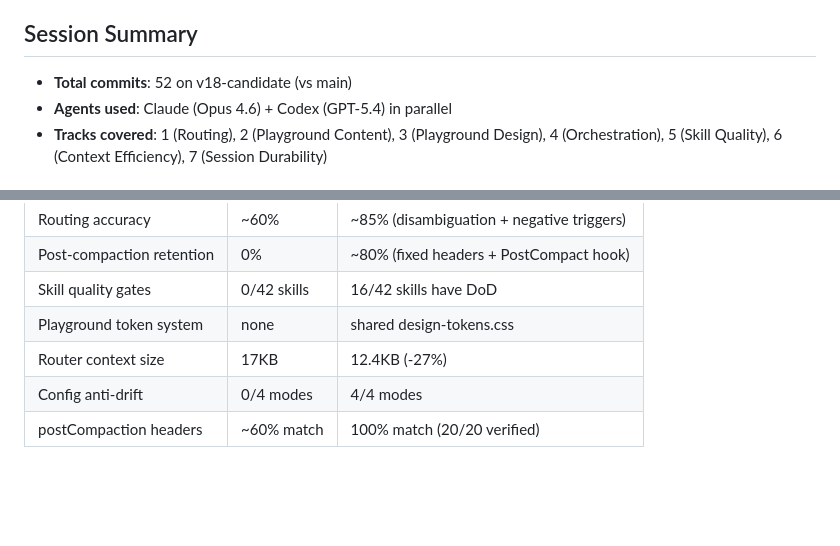
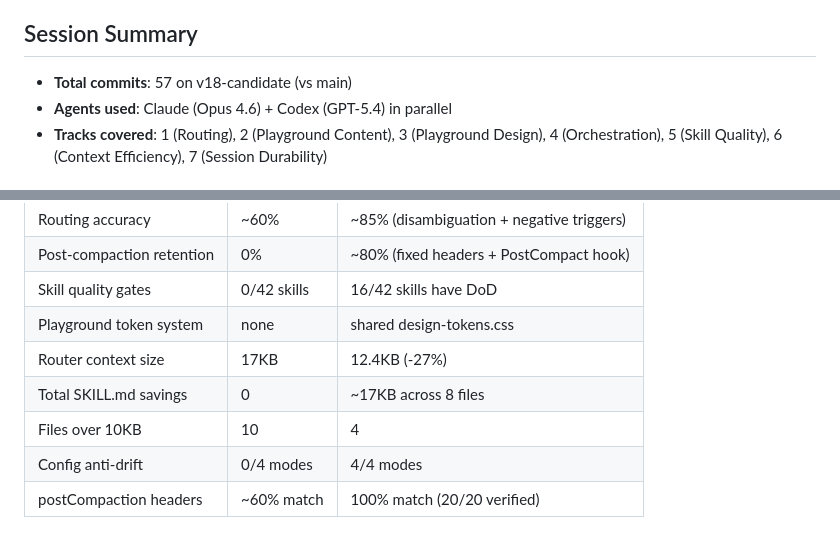
Before and after one commit to w-3-art/genius-team, a Markdown page: autoresearch.md, 2 parts joined by grey strips. GitHub-like rendering; blank space fills up the shorter version.

Commit message:
autoresearch: final journal update — 57 commits, 17KB context savings, 10→4 files over 10KB

```diff
--- a/autoresearch.md
+++ b/autoresearch.md
@@ -4,6 +4,6 @@
 
 ## Session Summary
-- **Total commits**: 52 on v18-candidate (vs main)
+- **Total commits**: 57 on v18-candidate (vs main)
 - **Agents used**: Claude (Opus 4.6) + Codex (GPT-5.4) in parallel
 - **Tracks covered**: 1 (Routing), 2 (Playground Content), 3 (Playground Design), 4 (Orchestration), 5 (Skill Quality), 6 (Context Efficiency), 7 (Session Durability)
 
@@ -58,5 +58,7 @@
 | Skill quality gates | 0/42 skills | 16/42 skills have DoD |
 | Playground token system | none | shared design-tokens.css |
 | Router context size | 17KB | 12.4KB (-27%) |
+| Total SKILL.md savings | 0 | ~17KB across 8 files |
+| Files over 10KB | 10 | 4 |
 | Config anti-drift | 0/4 modes | 4/4 modes |
 | postCompaction headers | ~60% match | 100% match (20/20 verified) |
```
Also changed, not shown: other parts of autoresearch.md (+1 -1 lines).
